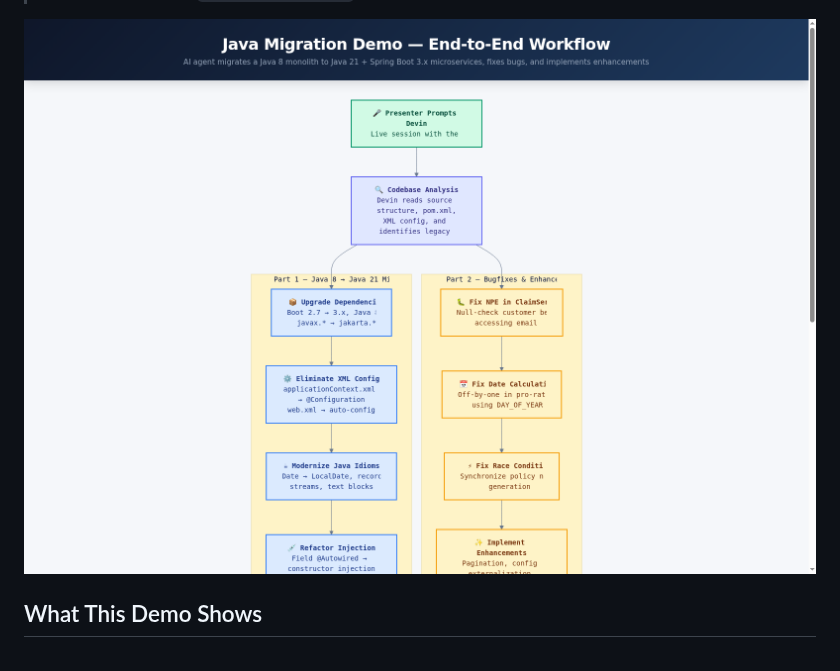
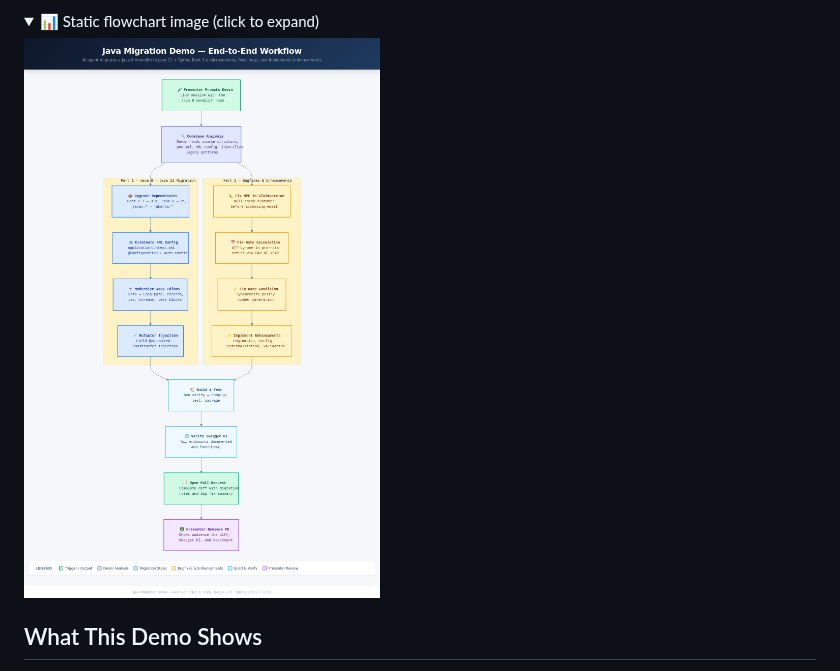
Before and after one commit to tedfoley-cog/java-migration-demo, a Markdown page: README.md, the part around one of its changes. Drawn GitHub-style; pictures changed too: docs/flowchart.png; folded sections open.

```diff
--- a/README.md
+++ b/README.md
@@ -12 +66,4 @@
+<details>
+<summary>📊 Static flowchart image (click to expand)</summary>
+
 ![Demo Workflow](docs/flowchart.png)
```
Also changed, not shown: other parts of README.md (+56 -0 lines), 1 other file.
